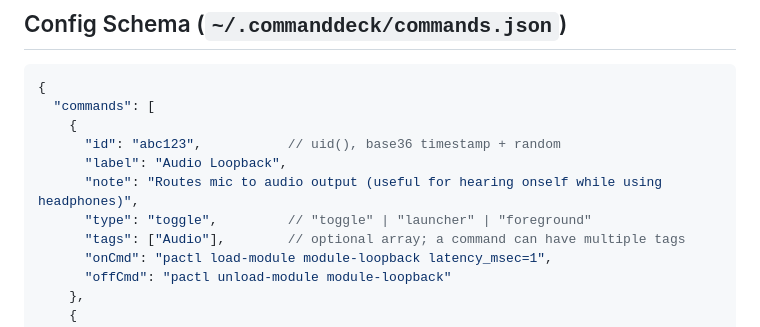
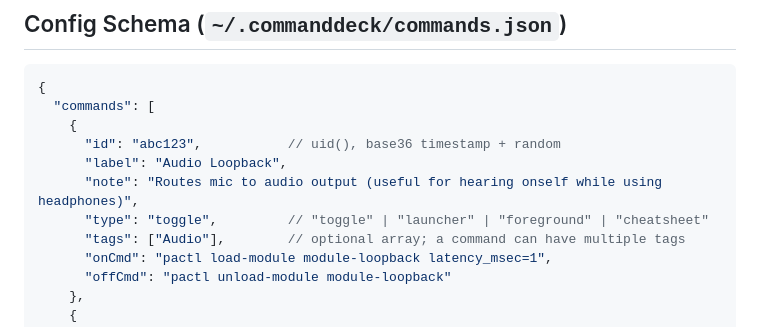
Before and after one commit to jasonmillikan/commanddeck, a Markdown page: CLAUDE.md, the part around the change. GitHub-like rendering.

Commit message:
docs: add cheatsheet to type comment in config schema example

```diff
--- a/CLAUDE.md
+++ b/CLAUDE.md
@@ -68,7 +68,7 @@ This is the core data model — get this right and everything else follows.
       "id": "abc123",           // uid(), base36 timestamp + random
       "label": "Audio Loopback",
       "note": "Routes mic to audio output (useful for hearing onself while using headphones)",
-      "type": "toggle",         // "toggle" | "launcher" | "foreground"
+      "type": "toggle",         // "toggle" | "launcher" | "foreground" | "cheatsheet"
       "tags": ["Audio"],        // optional array; a command can have multiple tags
       "onCmd": "pactl load-module module-loopback latency_msec=1",
       "offCmd": "pactl unload-module module-loopback"
```
